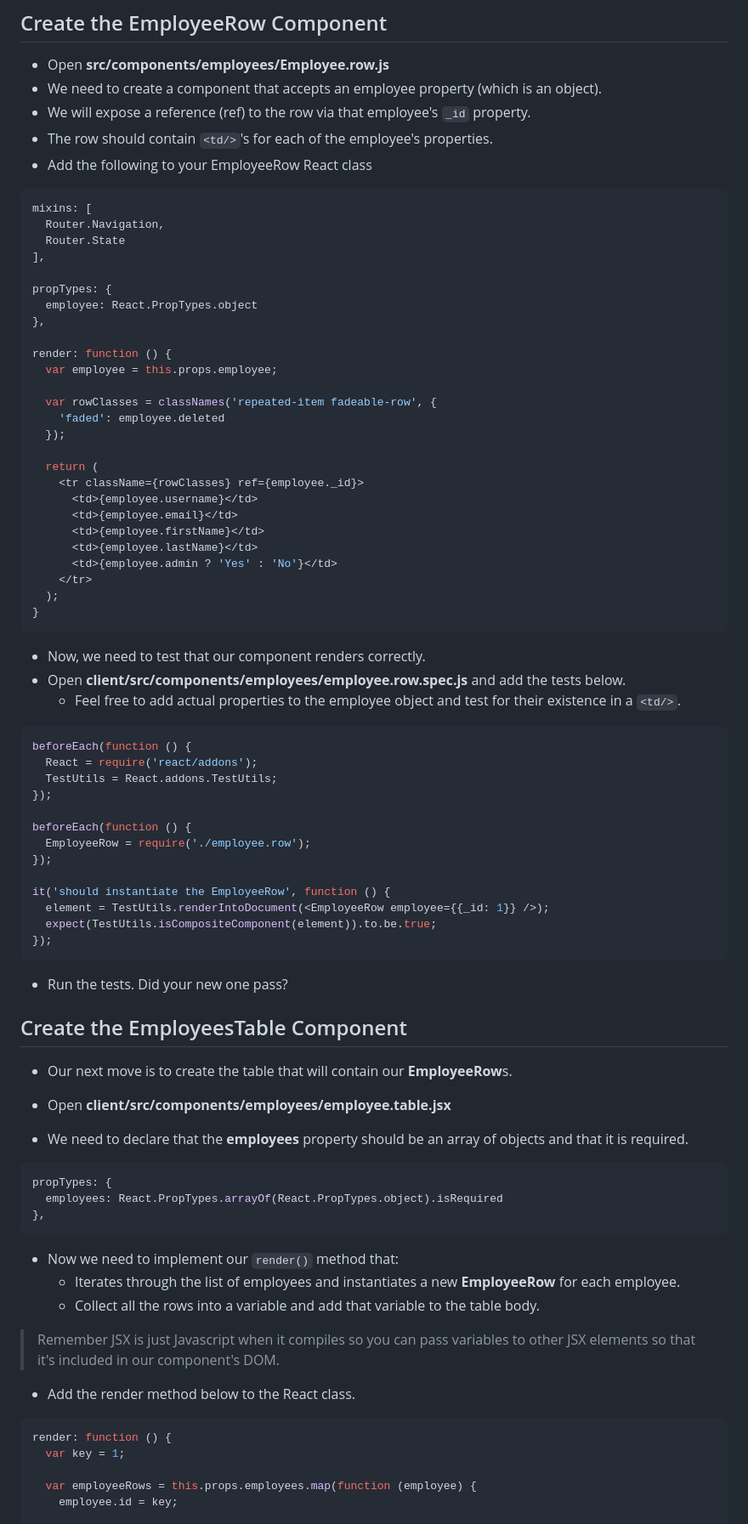
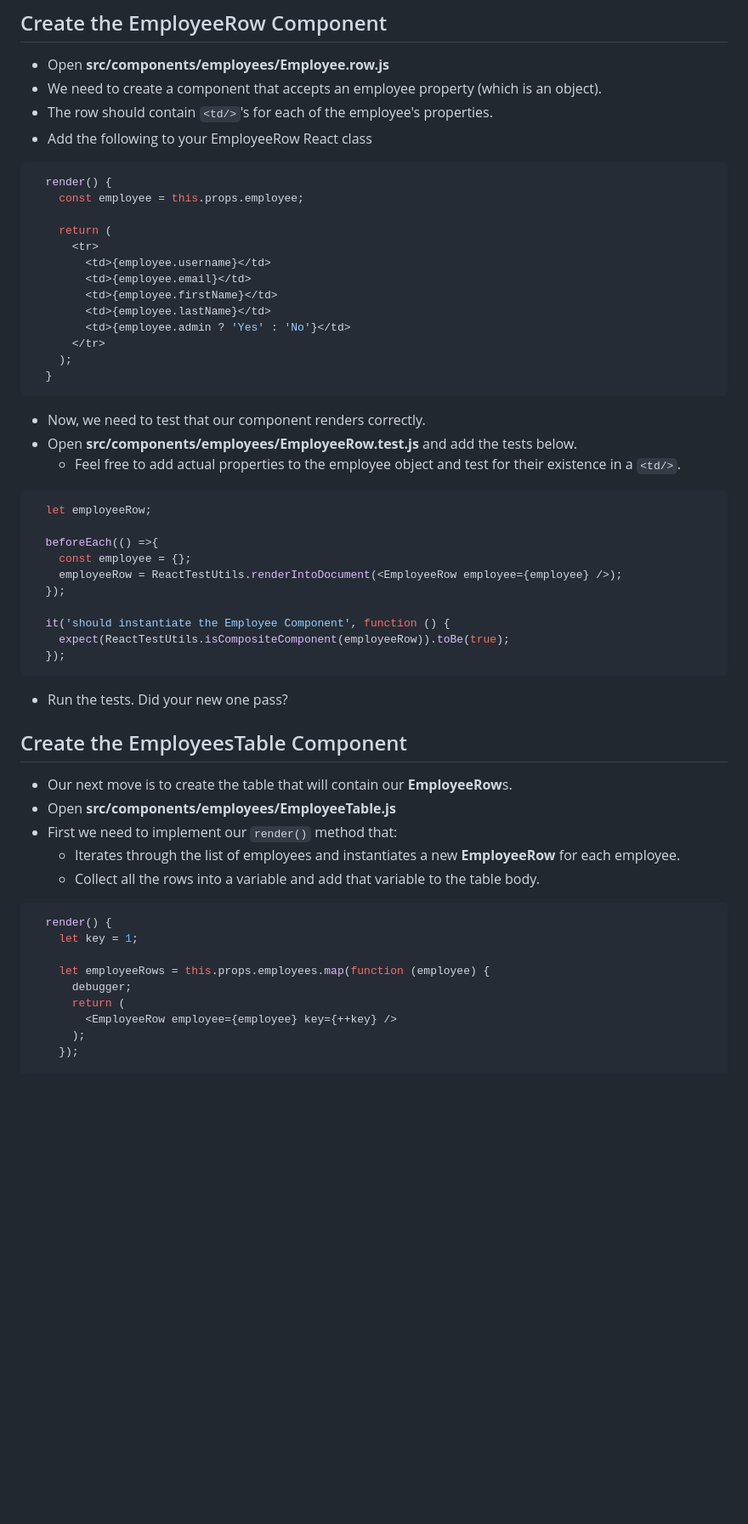
Before and after one commit to improving-minnesota/react-redux-workshop, a Markdown page: labs/lab-03-routing.md, the part around the change printed below. Shown: that part at 85% size. Drawn GitHub-style; blank space fills up the shorter version.

````diff
--- a/labs/lab-03-routing.md
+++ b/labs/lab-03-routing.md
@@ -217,57 +197,40 @@ If you haven't already done so,
 
 - Open **src/components/employees/Employee.row.js**
 - We need to create a component that accepts an employee property (which is an object).
-- We will expose a reference (ref) to the row via that employee's `_id` property.
 - The row should contain `<td/>`'s for each of the employee's properties.
 - Add the following to your EmployeeRow React class
 
 ```javascript
-mixins: [
-  Router.Navigation,
-  Router.State
-],
+  render() {
+    const employee = this.props.employee;
 
-propTypes: {
-  employee: React.PropTypes.object
-},
-
-render: function () {
-  var employee = this.props.employee;
-
-  var rowClasses = classNames('repeated-item fadeable-row', {
-    'faded': employee.deleted
-  });
-
-  return (
-    <tr className={rowClasses} ref={employee._id}>
-      <td>{employee.username}</td>
-      <td>{employee.email}</td>
-      <td>{employee.firstName}</td>
-      <td>{employee.lastName}</td>
-      <td>{employee.admin ? 'Yes' : 'No'}</td>
-    </tr>
-  );
-}
+    return (
+      <tr>
+        <td>{employee.username}</td>
+        <td>{employee.email}</td>
+        <td>{employee.firstName}</td>
+        <td>{employee.lastName}</td>
+        <td>{employee.admin ? 'Yes' : 'No'}</td>
+      </tr>
+    );
+  }
 ```
 
 - Now, we need to test that our component renders correctly.
-- Open **client/src/components/employees/employee.row.spec.js** and add the tests below.
+- Open **src/components/employees/EmployeeRow.test.js** and add the tests below.
   - Feel free to add actual properties to the employee object and test for their existence in a `<td/>`.
 
 ```javascript
-beforeEach(function () {
-  React = require('react/addons');
-  TestUtils = React.addons.TestUtils;
-});
+  let employeeRow;
 
-beforeEach(function () {
-  EmployeeRow = require('./employee.row');
-});
+  beforeEach(() =>{
+    const employee = {};
+    employeeRow = ReactTestUtils.renderIntoDocument(<EmployeeRow employee={employee} />);
+  });
 
-it('should instantiate the EmployeeRow', function () {
-  element = TestUtils.renderIntoDocument(<EmployeeRow employee={{_id: 1}} />);
-  expect(TestUtils.isCompositeComponent(element)).to.be.true;
-});
+  it('should instantiate the Employee Component', function () {
+    expect(ReactTestUtils.isCompositeComponent(employeeRow)).toBe(true);
+  });
 ```
 
 - Run the tests. Did your new one pass?
@@ -275,29 +238,20 @@ it('should instantiate the EmployeeRow', function () {
 ## Create the EmployeesTable Component
 
 - Our next move is to create the table that will contain our **EmployeeRow**s.
-- Open **client/src/components/employees/employee.table.jsx**
-
-- We need to declare that the **employees** property should be an array of objects and that it is required.
-
-```javascript
-propTypes: {
-  employees: React.PropTypes.arrayOf(React.PropTypes.object).isRequired
-},
-```
-
-- Now we need to implement our `render()` method that:
+- Open **src/components/employees/EmployeeTable.js**
+- First we need to implement our `render()` method that:
   - Iterates through the list of employees and instantiates a new **EmployeeRow** for each employee.
   - Collect all the rows into a variable and add that variable to the table body.
 
-> Remember JSX is just Javascript when it compiles so you can pass variables to other JSX elements so that it's included in our component's DOM.
+```javascript
+  render() {
+    let key = 1;
 
-- Add the render method below to the React class.
-
-```javascript
-render: function () {
-  var key = 1;
-
-  var employeeRows = this.props.employees.map(function (employee) {
-    employee.id = key;
+    let employeeRows = this.props.employees.map(function (employee) {
+      debugger;
+      return (
+        <EmployeeRow employee={employee} key={++key} />
+      );
+    });
 
     return (
````
Also changed, not shown: other parts of labs/lab-03-routing.md (+71 -84 lines), labs/img/lab03/first.page.png (added).
